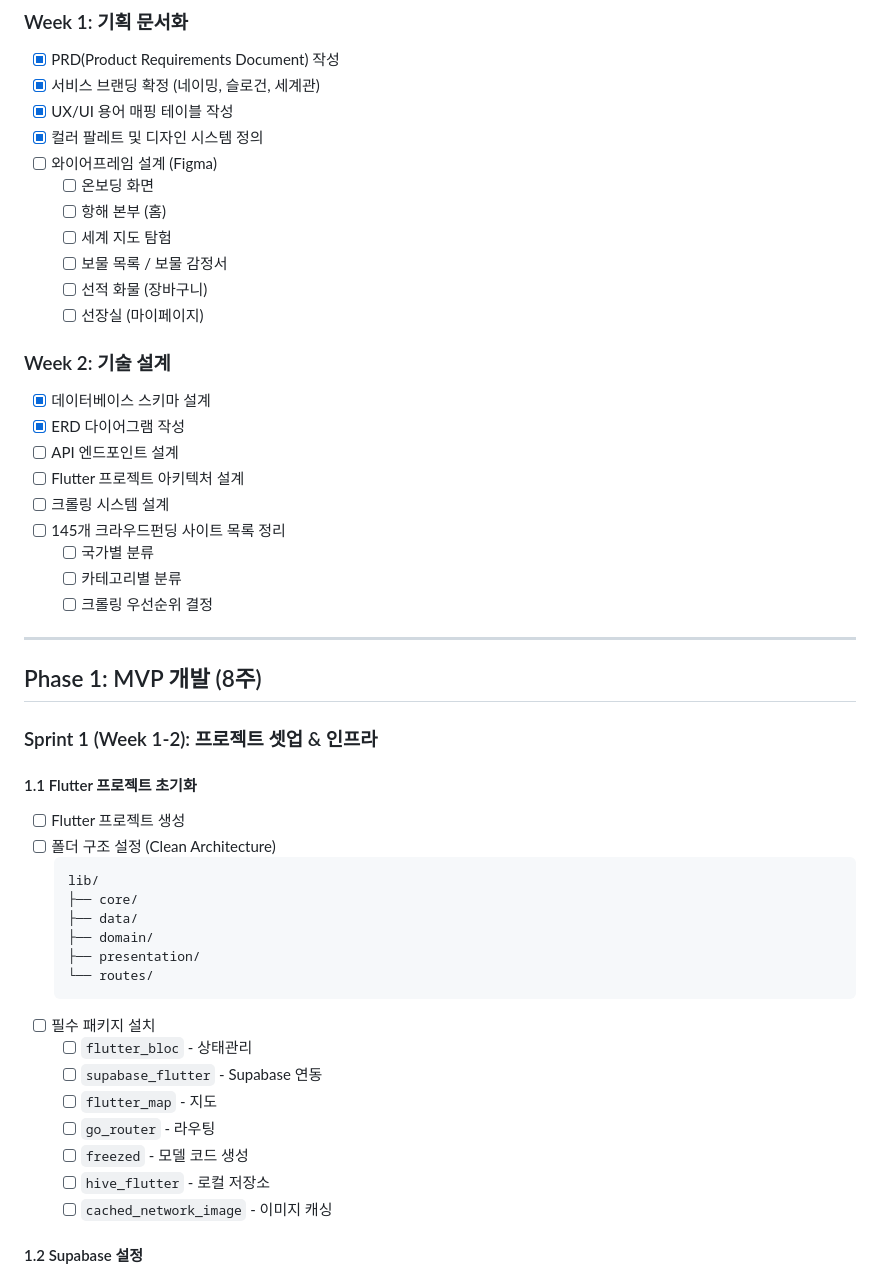
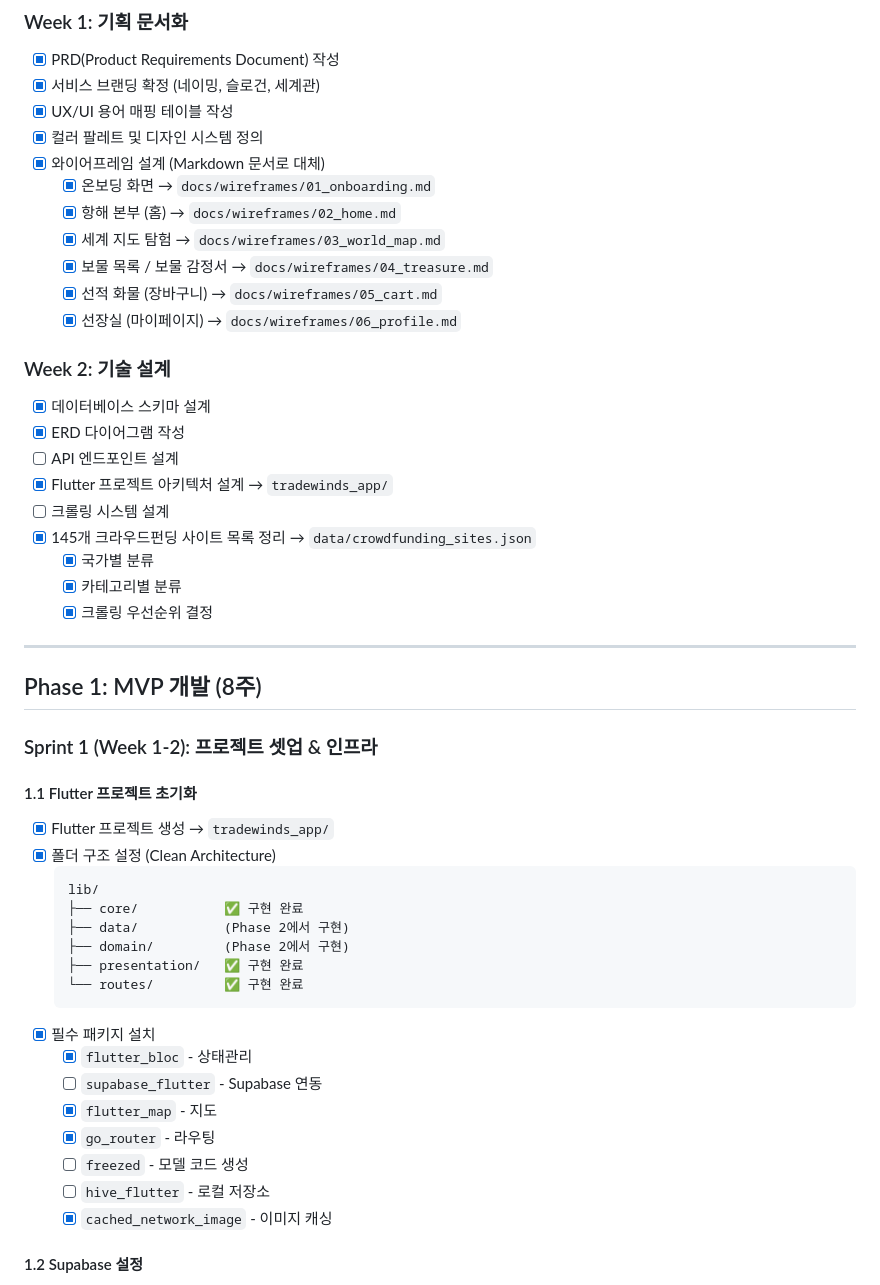
Before and after one commit to leejunhyong-86/crolling.io, a Markdown page: docs/todo.md, the part around the change printed below. GitHub-like rendering.

````diff
--- a/docs/todo.md
+++ b/docs/todo.md
@@ -31,25 +31,25 @@
 - [x] 서비스 브랜딩 확정 (네이밍, 슬로건, 세계관)
 - [x] UX/UI 용어 매핑 테이블 작성
 - [x] 컬러 팔레트 및 디자인 시스템 정의
-- [ ] 와이어프레임 설계 (Figma)
-  - [ ] 온보딩 화면
-  - [ ] 항해 본부 (홈)
-  - [ ] 세계 지도 탐험
-  - [ ] 보물 목록 / 보물 감정서
-  - [ ] 선적 화물 (장바구니)
-  - [ ] 선장실 (마이페이지)
+- [x] 와이어프레임 설계 (Markdown 문서로 대체)
+  - [x] 온보딩 화면 → `docs/wireframes/01_onboarding.md`
+  - [x] 항해 본부 (홈) → `docs/wireframes/02_home.md`
+  - [x] 세계 지도 탐험 → `docs/wireframes/03_world_map.md`
+  - [x] 보물 목록 / 보물 감정서 → `docs/wireframes/04_treasure.md`
+  - [x] 선적 화물 (장바구니) → `docs/wireframes/05_cart.md`
+  - [x] 선장실 (마이페이지) → `docs/wireframes/06_profile.md`
 
 ### Week 2: 기술 설계
 
 - [x] 데이터베이스 스키마 설계
 - [x] ERD 다이어그램 작성
 - [ ] API 엔드포인트 설계
-- [ ] Flutter 프로젝트 아키텍처 설계
+- [x] Flutter 프로젝트 아키텍처 설계 → `tradewinds_app/`
 - [ ] 크롤링 시스템 설계
-- [ ] 145개 크라우드펀딩 사이트 목록 정리
-  - [ ] 국가별 분류
-  - [ ] 카테고리별 분류
-  - [ ] 크롤링 우선순위 결정
+- [x] 145개 크라우드펀딩 사이트 목록 정리 → `data/crowdfunding_sites.json`
+  - [x] 국가별 분류
+  - [x] 카테고리별 분류
+  - [x] 크롤링 우선순위 결정
 
 ---
 
@@ -58,24 +58,24 @@
 ### Sprint 1 (Week 1-2): 프로젝트 셋업 & 인프라
 
 #### 1.1 Flutter 프로젝트 초기화
-- [ ] Flutter 프로젝트 생성
-- [ ] 폴더 구조 설정 (Clean Architecture)
+- [x] Flutter 프로젝트 생성 → `tradewinds_app/`
+- [x] 폴더 구조 설정 (Clean Architecture)
   ```
   lib/
-  ├── core/
-  ├── data/
-  ├── domain/
-  ├── presentation/
-  └── routes/
+  ├── core/           ✅ 구현 완료
+  ├── data/           (Phase 2에서 구현)
+  ├── domain/         (Phase 2에서 구현)
+  ├── presentation/   ✅ 구현 완료
+  └── routes/         ✅ 구현 완료
   ```
-- [ ] 필수 패키지 설치
-  - [ ] `flutter_bloc` - 상태관리
+- [x] 필수 패키지 설치
+  - [x] `flutter_bloc` - 상태관리
   - [ ] `supabase_flutter` - Supabase 연동
-  - [ ] `flutter_map` - 지도
-  - [ ] `go_router` - 라우팅
+  - [x] `flutter_map` - 지도
+  - [x] `go_router` - 라우팅
   - [ ] `freezed` - 모델 코드 생성
   - [ ] `hive_flutter` - 로컬 저장소
-  - [ ] `cached_network_image` - 이미지 캐싱
+  - [x] `cached_network_image` - 이미지 캐싱
 
 #### 1.2 Supabase 설정
 - [ ] Supabase 프로젝트 생성
````
Also changed, not shown: other parts of docs/todo.md (+62 -62 lines).
